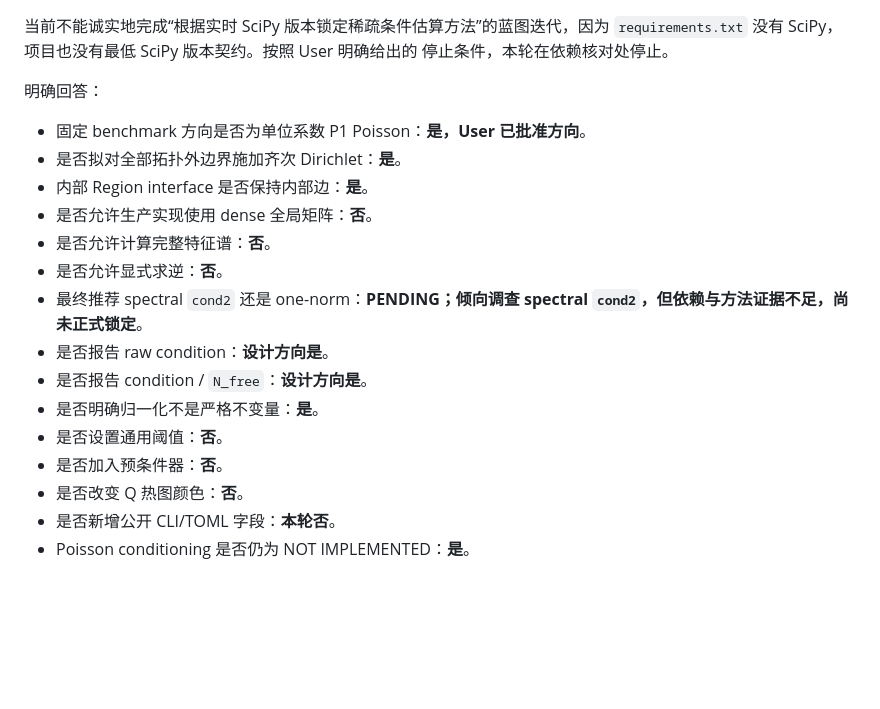
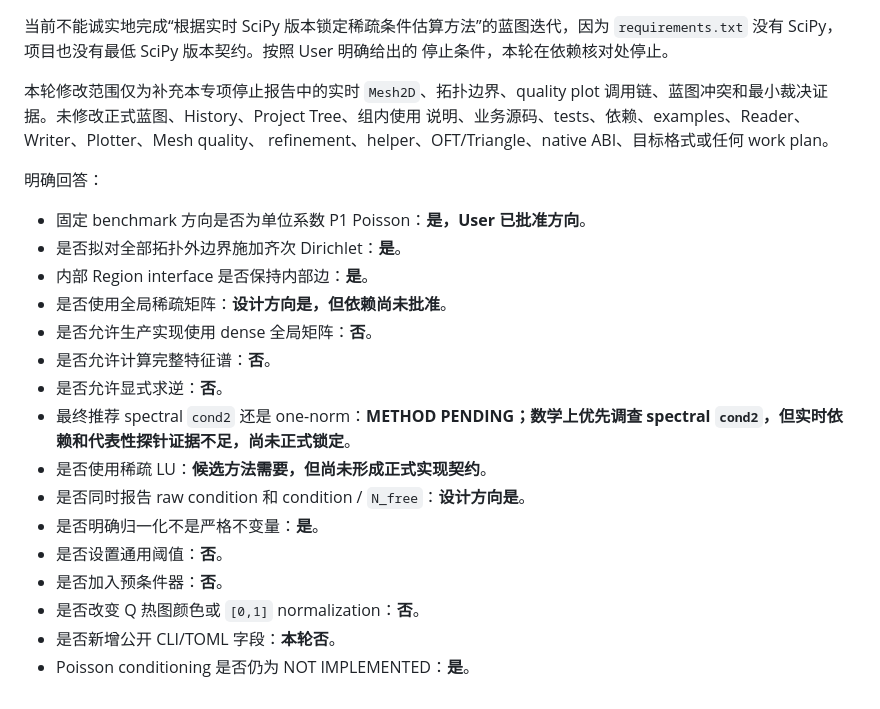
Before and after one commit to ziyu59151/LinkMesh, a Markdown page: docs/linkmesh/poisson_conditioning_investigation.md, the part around one of its changes. GitHub-like rendering; blank space fills up the shorter version.

```diff
--- a/docs/linkmesh/poisson_conditioning_investigation.md
+++ b/docs/linkmesh/poisson_conditioning_investigation.md
@@ -122,22 +202,28 @@ LinkMesh 自行实现稀疏 LU、Lanczos、ARPACK 替代品或矩阵逆估算器
 当前不能诚实地完成“根据实时 SciPy 版本锁定稀疏条件估算方法”的蓝图迭代，因为
 `requirements.txt` 没有 SciPy，项目也没有最低 SciPy 版本契约。按照 User 明确给出的
 停止条件，本轮在依赖核对处停止。
+
+本轮修改范围仅为补充本专项停止报告中的实时 `Mesh2D`、拓扑边界、quality plot
+调用链、蓝图冲突和最小裁决证据。未修改正式蓝图、History、Project Tree、组内使用
+说明、业务源码、tests、依赖、examples、Reader、Writer、Plotter、Mesh quality、
+refinement、helper、OFT/Triangle、native ABI、目标格式或任何 work plan。
 
 明确回答：
 
 - 固定 benchmark 方向是否为单位系数 P1 Poisson：**是，User 已批准方向**。
 - 是否拟对全部拓扑外边界施加齐次 Dirichlet：**是**。
 - 内部 Region interface 是否保持内部边：**是**。
+- 是否使用全局稀疏矩阵：**设计方向是，但依赖尚未批准**。
 - 是否允许生产实现使用 dense 全局矩阵：**否**。
 - 是否允许计算完整特征谱：**否**。
 - 是否允许显式求逆：**否**。
-- 最终推荐 spectral `cond2` 还是 one-norm：**PENDING；倾向调查 spectral
-  `cond2`，但依赖与方法证据不足，尚未正式锁定**。
-- 是否报告 raw condition：**设计方向是**。
-- 是否报告 condition / `N_free`：**设计方向是**。
+- 最终推荐 spectral `cond2` 还是 one-norm：**METHOD PENDING；数学上优先调查
+  spectral `cond2`，但实时依赖和代表性探针证据不足，尚未正式锁定**。
+- 是否使用稀疏 LU：**候选方法需要，但尚未形成正式实现契约**。
+- 是否同时报告 raw condition 和 condition / `N_free`：**设计方向是**。
 - 是否明确归一化不是严格不变量：**是**。
 - 是否设置通用阈值：**否**。
 - 是否加入预条件器：**否**。
-- 是否改变 Q 热图颜色：**否**。
+- 是否改变 Q 热图颜色或 `[0,1]` normalization：**否**。
 - 是否新增公开 CLI/TOML 字段：**本轮否**。
 - Poisson conditioning 是否仍为 NOT IMPLEMENTED：**是**。
```
Also changed, not shown: other parts of docs/linkmesh/poisson_conditioning_investigation.md (+81 -1 lines).
